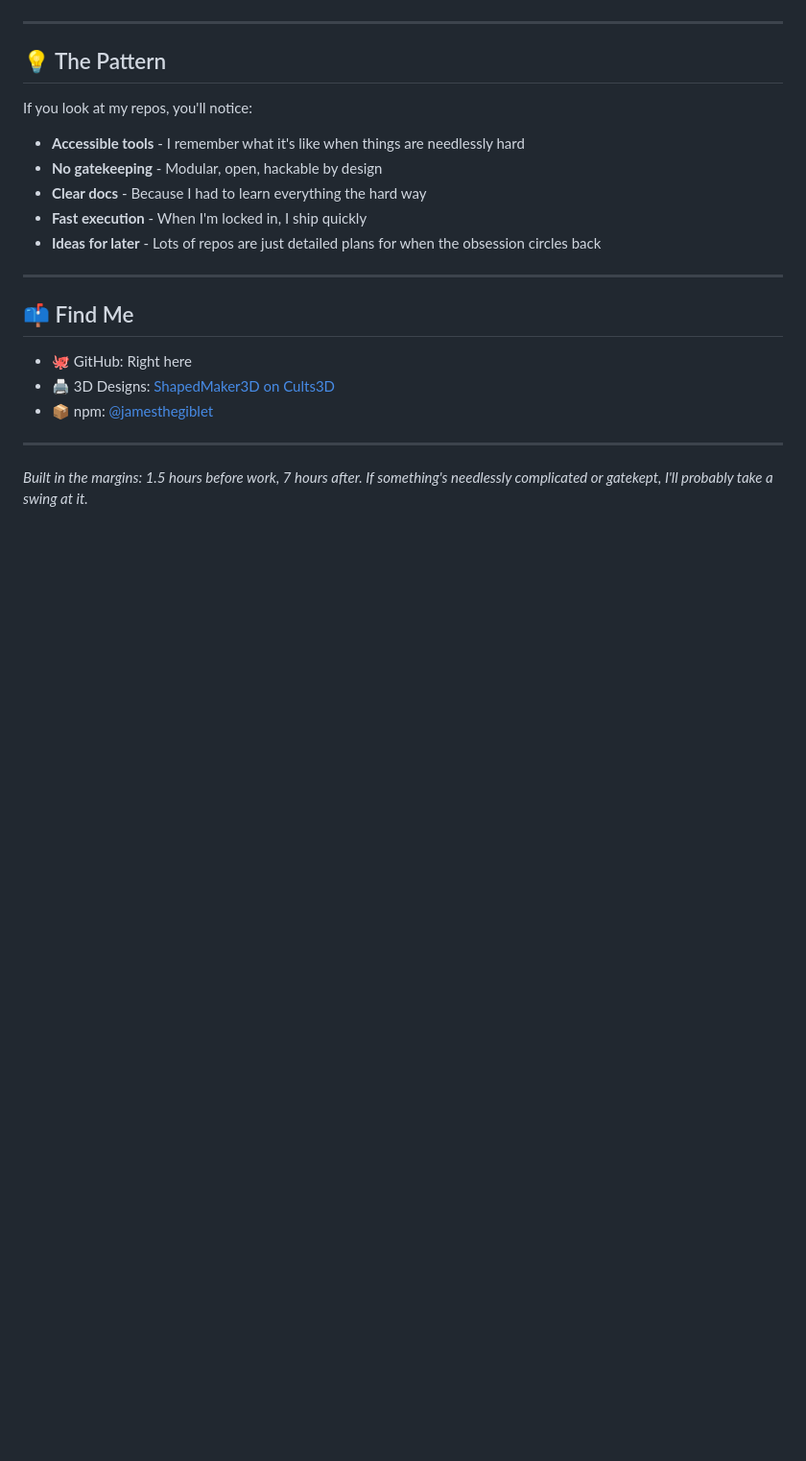
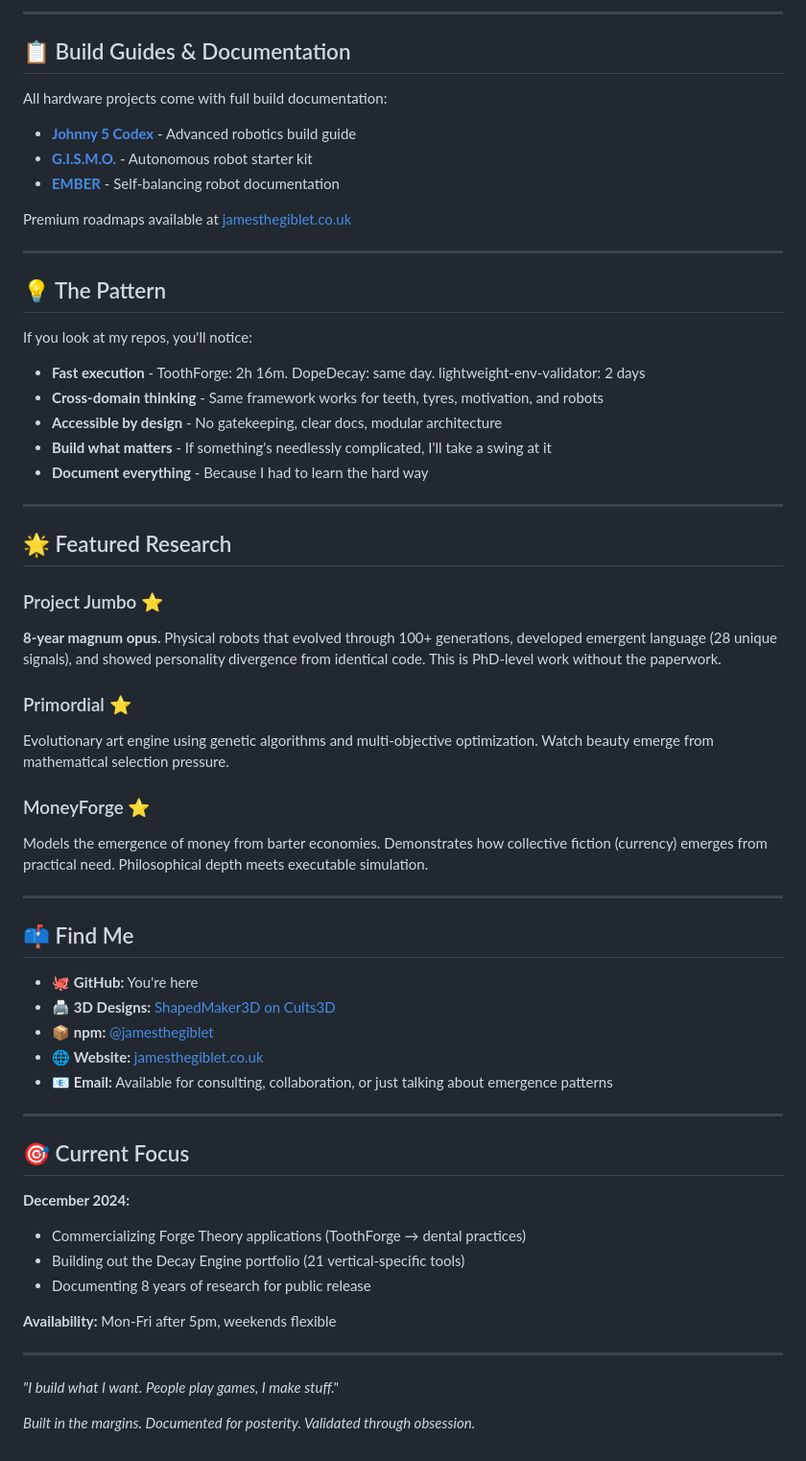
Before and after one commit to JamesTheGiblet/JamesTheGiblet, a Markdown page: README.md, the part around one of its changes. Shown at 96% size. Rendered like a GitHub page; blank space fills up the shorter version.

```diff
--- a/README.md
+++ b/README.md
@@ -65,23 +134,63 @@ Two-wheeled self-balancing robot. Classic control systems challenge. Documented
+---
+
+## 📋 Build Guides & Documentation
+
+All hardware projects come with full build documentation:
+
+- **[Johnny 5 Codex](https://github.com/jamesthegiblet/Praximous-Johnny-5-Codex)** - Advanced robotics build guide
+- **[G.I.S.M.O.](https://github.com/jamesthegiblet/Project-G.I.S.M.O)** - Autonomous robot starter kit
+- **[EMBER](https://github.com/jamesthegiblet/Project-E.M.B.E.R)** - Self-balancing robot documentation
+
+Premium roadmaps available at [jamesthegiblet.co.uk](https://jamesthegiblet.co.uk)
 
 ---
 
 ## 💡 The Pattern
 
 If you look at my repos, you'll notice:
-- **Accessible tools** - I remember what it's like when things are needlessly hard
-- **No gatekeeping** - Modular, open, hackable by design
-- **Clear docs** - Because I had to learn everything the hard way
-- **Fast execution** - When I'm locked in, I ship quickly
-- **Ideas for later** - Lots of repos are just detailed plans for when the obsession circles back
+
+- **Fast execution** - ToothForge: 2h 16m. DopeDecay: same day. lightweight-env-validator: 2 days
+- **Cross-domain thinking** - Same framework works for teeth, tyres, motivation, and robots
+- **Accessible by design** - No gatekeeping, clear docs, modular architecture
+- **Build what matters** - If something's needlessly complicated, I'll take a swing at it
+- **Document everything** - Because I had to learn the hard way
+
+---
+
+## 🌟 Featured Research
+
+### Project Jumbo ⭐
+**8-year magnum opus.** Physical robots that evolved through 100+ generations, developed emergent language (28 unique signals), and showed personality divergence from identical code. This is PhD-level work without the paperwork.
+
+### Primordial ⭐
+Evolutionary art engine using genetic algorithms and multi-objective optimization. Watch beauty emerge from mathematical selection pressure.
+
+### MoneyForge ⭐
+Models the emergence of money from barter economies. Demonstrates how collective fiction (currency) emerges from practical need. Philosophical depth meets executable simulation.
 
 ---
 
 ## 📫 Find Me
 
-- 🐙 GitHub: Right here
-- 🖨️ 3D Designs: [ShapedMaker3D on Cults3D](https://cults3d.com/en/users/ShapedMaker3D)
-- 📦 npm: [@jamesthegiblet](https://www.npmjs.com/~jamesthegiblet)
+- 🐙 **GitHub:** You're here
+- 🖨️ **3D Designs:** [ShapedMaker3D on Cults3D](https://cults3d.com/en/users/ShapedMaker3D)
+- 📦 **npm:** [@jamesthegiblet](https://www.npmjs.com/~jamesthegiblet)
+- 🌐 **Website:** [jamesthegiblet.co.uk](https://jamesthegiblet.co.uk)
+- 📧 **Email:** Available for consulting, collaboration, or just talking about emergence patterns
 
 ---
 
-*Built in the margins: 1.5 hours before work, 7 hours after. If something's needlessly complicated or gatekept, I'll probably take a swing at it.*
+## 🎯 Current Focus
+
+**December 2024:**
+- Commercializing Forge Theory applications (ToothForge → dental practices)
+- Building out the Decay Engine portfolio (21 vertical-specific tools)
+- Documenting 8 years of research for public release
+
+**Availability:** Mon-Fri after 5pm, weekends flexible
+
+---
+
+*"I build what I want. People play games, I make stuff."*
+
+*Built in the margins. Documented for posterity. Validated through obsession.*
```
Also changed, not shown: other parts of README.md (+105 -36 lines).
